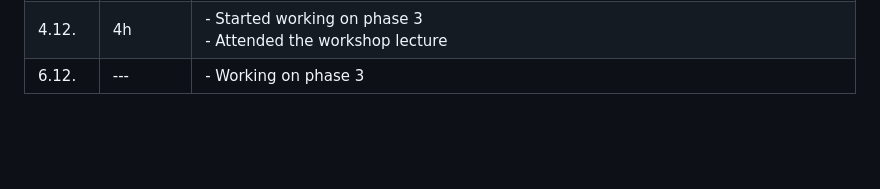
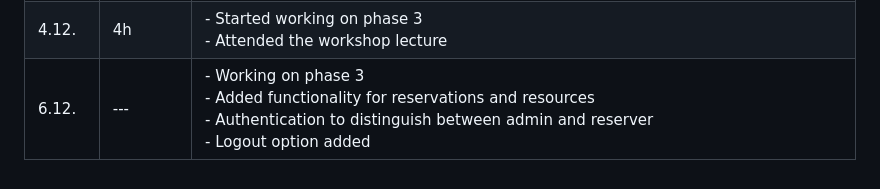
Before and after one commit to satukauppinen/cybersecurity, a Markdown page: README.md, the part around the change. Drawn GitHub-style; blank space fills up the shorter version.

```diff
--- a/README.md
+++ b/README.md
@@ -18,4 +18,4 @@
 |  1.12. |   2h | - Tried to solve the X-Content-Type-Option issue, but the alert still pops up when scanning in ZAP<br/> - I even set a console log for the header, and VSCode terminal shows it everytime, so it should work<br/> - Other than that everything works and maybe the issue will get solved later<br/> - <a href=https://github.com/satukauppinen/cybersecurity/blob/main/second_report_second_phase.md>This is a link to the latest ZAP-file </a>|
 | 2.12. | 5h | - Watched lecture recordings<br/> - Looked at some of the extra materials<br/> - Attended lecture |
 | 4.12. | 4h| - Started working on phase 3<br/> - Attended the workshop lecture |
-| 6.12. | --- | - Working on phase 3 |
+| 6.12. | --- | - Working on phase 3<br/> - Added functionality for reservations and resources<br/> - Authentication to distinguish between admin and reserver<br/> - Logout option added<br/> |
```
